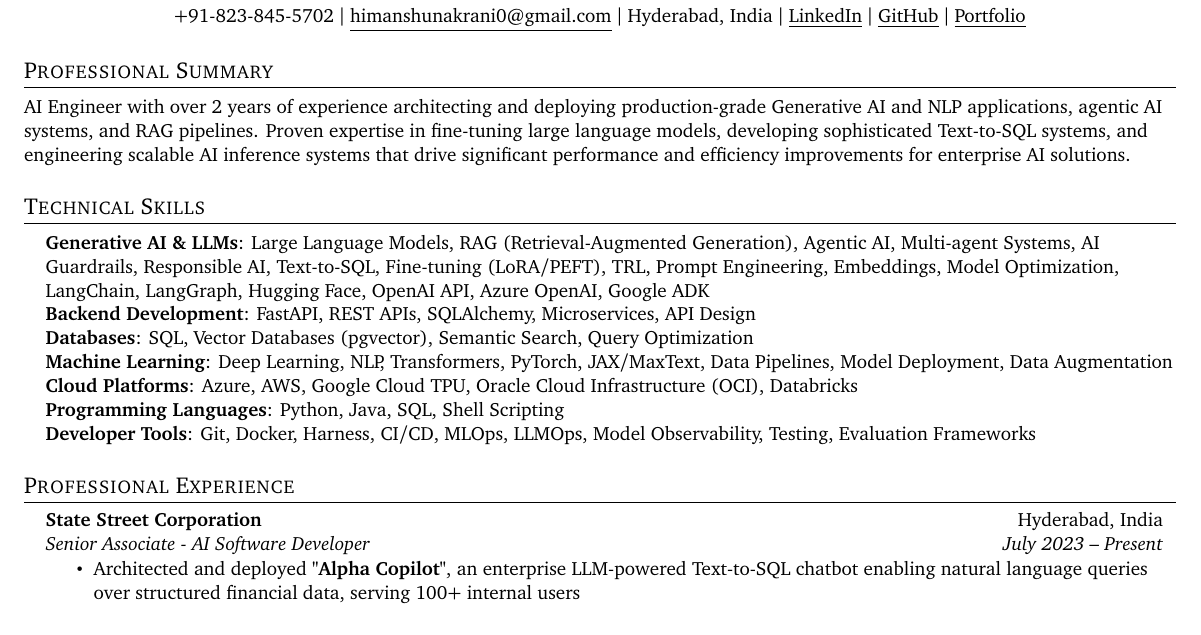
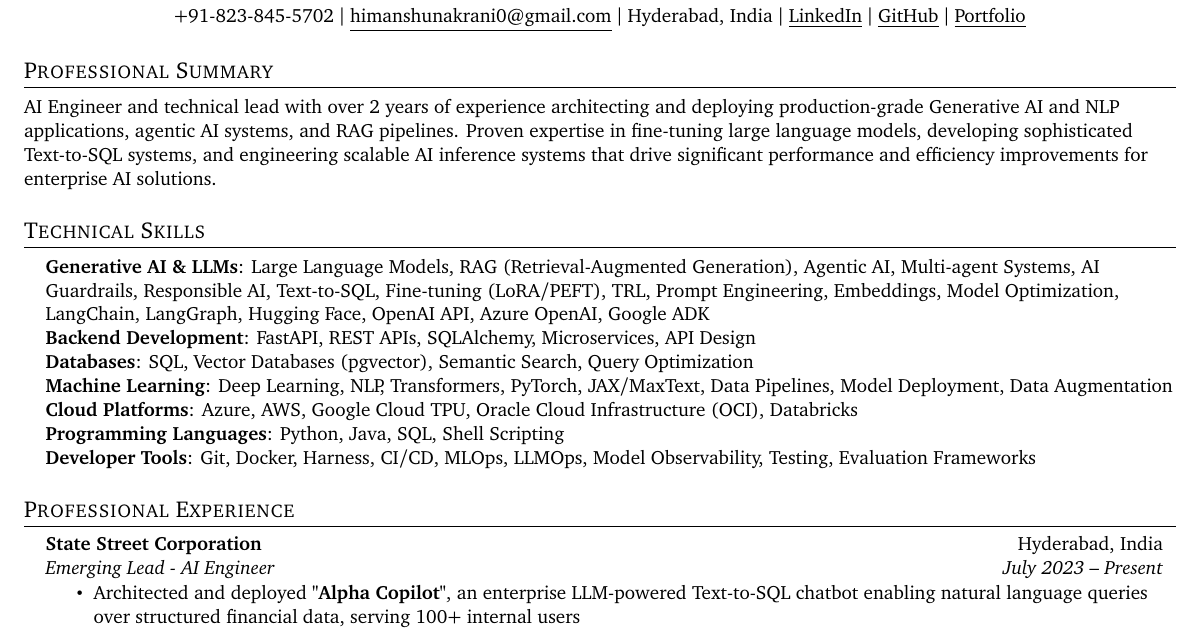
Before and after one commit to himanshu-nakrani-75/resume, a LaTeX document (main.tex): part of page 1 of 2, cut so that both start at the same text. Compiled offline with pdfLaTeX.

Commit message:
feat: ATS-optimized resume for AI Engineer — Emerging Lead title, TinyMathReason-1B project, expanded Agent Forge with metrics, AI guardrails, Responsible AI, JAX/MaxText/TRL/LangGraph skills

```diff
--- a/main.tex
+++ b/main.tex
@@ -108,7 +108,7 @@
     \end{center}
     % %-----------SUMMARY-----------
     \section{Professional Summary}
-    \small{AI Engineer with over 2 years of experience architecting and deploying production-grade Generative AI and NLP applications, agentic AI systems, and RAG pipelines. Proven expertise in fine-tuning large language models, developing sophisticated Text-to-SQL systems, and engineering scalable AI inference systems that drive significant performance and efficiency improvements for enterprise AI solutions.}
+    \small{AI Engineer and technical lead with over 2 years of experience architecting and deploying production-grade Generative AI and NLP applications, agentic AI systems, and RAG pipelines. Proven expertise in fine-tuning large language models, developing sophisticated Text-to-SQL systems, and engineering scalable AI inference systems that drive significant performance and efficiency improvements for enterprise AI solutions.}
     %-----------TECHNICAL SKILLS-----------
     \section{Technical Skills}
     \begin{itemize}[leftmargin=0.15in, label={}]
@@ -129,7 +129,7 @@
 
         \resumeSubheading
         {State Street Corporation}{Hyderabad, India}
-        {Senior Associate - AI Software Developer}{July 2023 -- Present}
+        {Emerging Lead - AI Engineer}{July 2023 -- Present}
         \resumeItemListStart
             \resumeItem{Architected and deployed \textbf{"Alpha Copilot"}, an enterprise LLM-powered Text-to-SQL chatbot enabling natural language queries over structured financial data, serving 100+ internal users}
             \resumeItem{Engineered scalable AI inference infrastructure using \textbf{FastAPI and SQLAlchemy}, implementing advanced caching and \textbf{latency optimization} techniques that reduced average response time by \textbf{75\% (from 25-30s to 6-8s)}}
```
